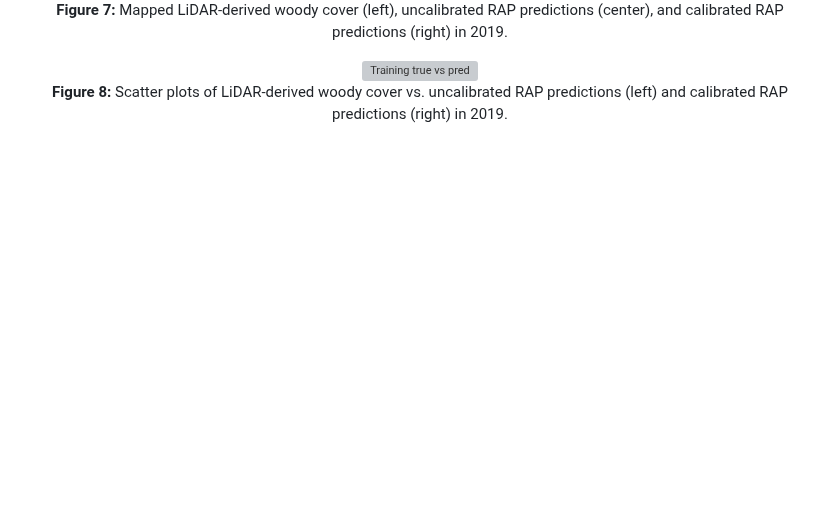
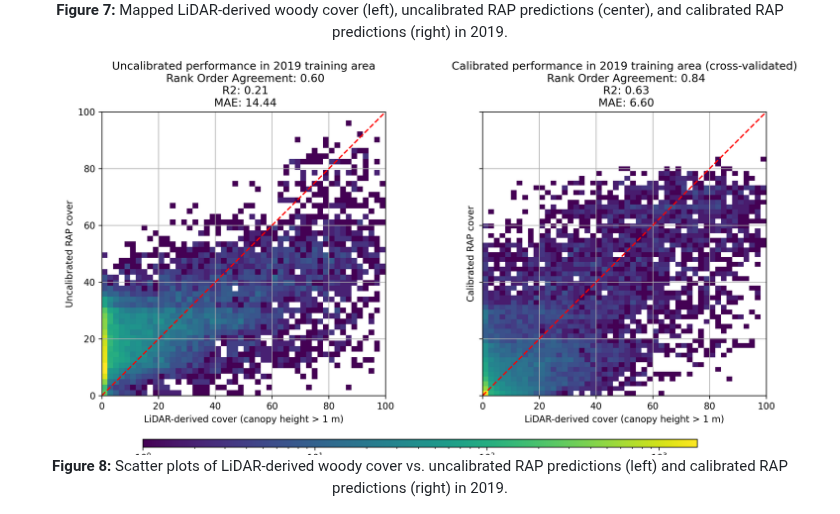
Before and after one commit to mosscoder/calibrate_rap, a Markdown page: README.md, the part around the change. GitHub-like rendering; blank space fills up the shorter version; grey boxes are pictures that could not be loaded.

Commit message:
fix tvp hyperlink

```diff
--- a/README.md
+++ b/README.md
@@ -91,7 +91,7 @@ LightGBM has an abundance of tuning parameters to sort through (Appendix A), and
 </p>
 
 <p align="center">
-  <img src="https://github.com/mosscoder/calibrate_rap/blob/main/results/figures/training_true_vs_pred.png?raw=true"
+  <img src="https://github.com/mosscoder/calibrate_rap/blob/main/results/figures/training_true_v_pred.png?raw=true"
        alt="Training true vs pred"
        title="Training true vs pred"/>
   <br>
```
